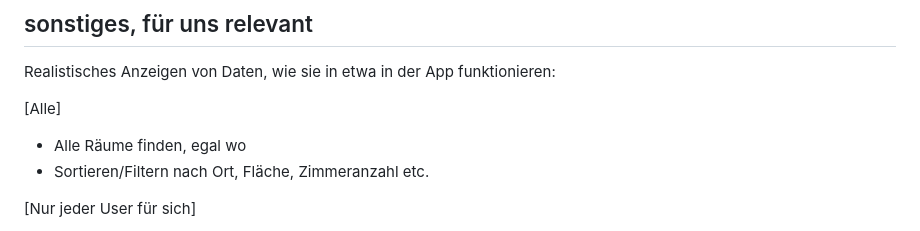
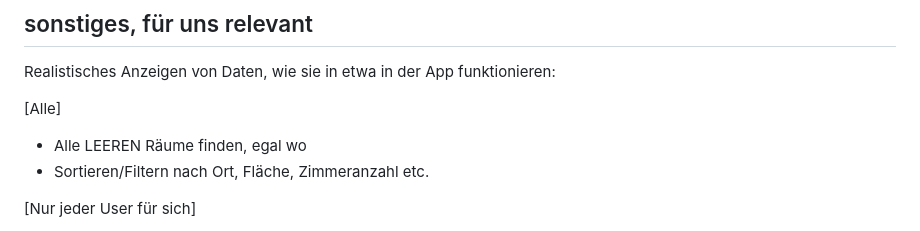
Before and after one commit to SebastianChristen/rent-a-room, a Markdown page: README.md, the part around the change. GitHub-like rendering.

```diff
--- a/README.md
+++ b/README.md
@@ -172,7 +172,7 @@ db.rooms.find({"fläche": { $gt: 100 } })
 Realistisches Anzeigen von Daten, wie sie in etwa in der App funktionieren:
 
 [Alle]
-- Alle Räume finden, egal wo
+- Alle LEEREN Räume finden, egal wo
 - Sortieren/Filtern nach Ort, Fläche, Zimmeranzahl etc.
 
 [Nur jeder User für sich]
```
